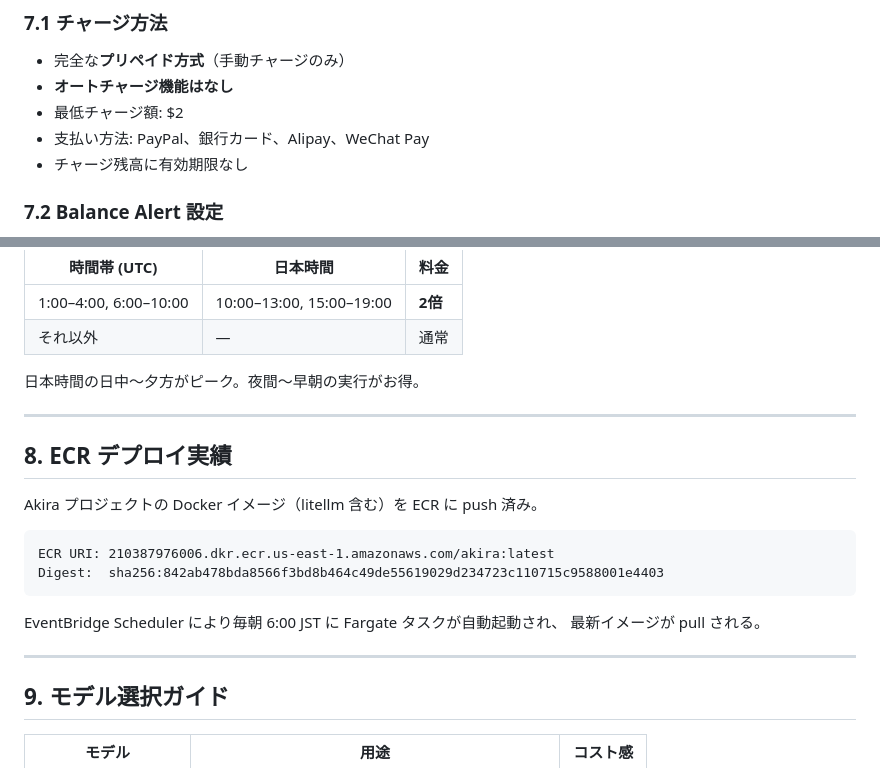
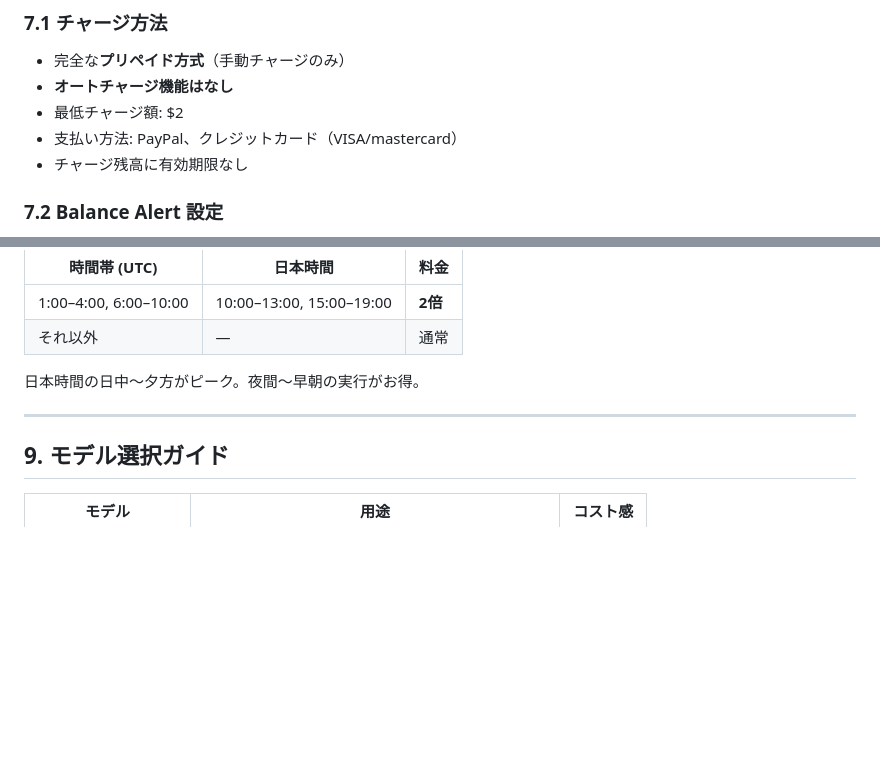
Before and after one commit to okamoto53515606/akira, a Markdown page: docs/deepseek-v4-pro-guide.md, 2 parts joined by grey strips. Rendered like a GitHub page; blank space fills up the shorter version.

Commit message:
DeepSeek V4 Pro 活用ガイドを修正（支払方法など）

````diff
--- a/docs/deepseek-v4-pro-guide.md
+++ b/docs/deepseek-v4-pro-guide.md
@@ -212,7 +212,7 @@ from strands.models.litellm import LiteLLMModel
 - 完全な**プリペイド方式**（手動チャージのみ）
 - **オートチャージ機能はなし**
 - 最低チャージ額: $2
-- 支払い方法: PayPal、銀行カード、Alipay、WeChat Pay
+- 支払い方法: PayPal、クレジットカード（VISA/mastercard）
 - チャージ残高に有効期限なし
 
 ### 7.2 Balance Alert 設定
@@ -238,20 +238,6 @@ from strands.models.litellm import LiteLLMModel
 
 ---
 
-## 8. ECR デプロイ実績
-
-Akira プロジェクトの Docker イメージ（litellm 含む）を ECR に push 済み。
-
-```
-ECR URI: 210387976006.dkr.ecr.us-east-1.amazonaws.com/akira:latest
-Digest:  sha256:842ab478bda8566f3bd8b464c49de55619029d234723c110715c9588001e4403
-```
-
-EventBridge Scheduler により毎朝 6:00 JST に Fargate タスクが自動起動され、
-最新イメージが pull される。
-
----
-
 ## 9. モデル選択ガイド
 
 | モデル | 用途 | コスト感 |
````
